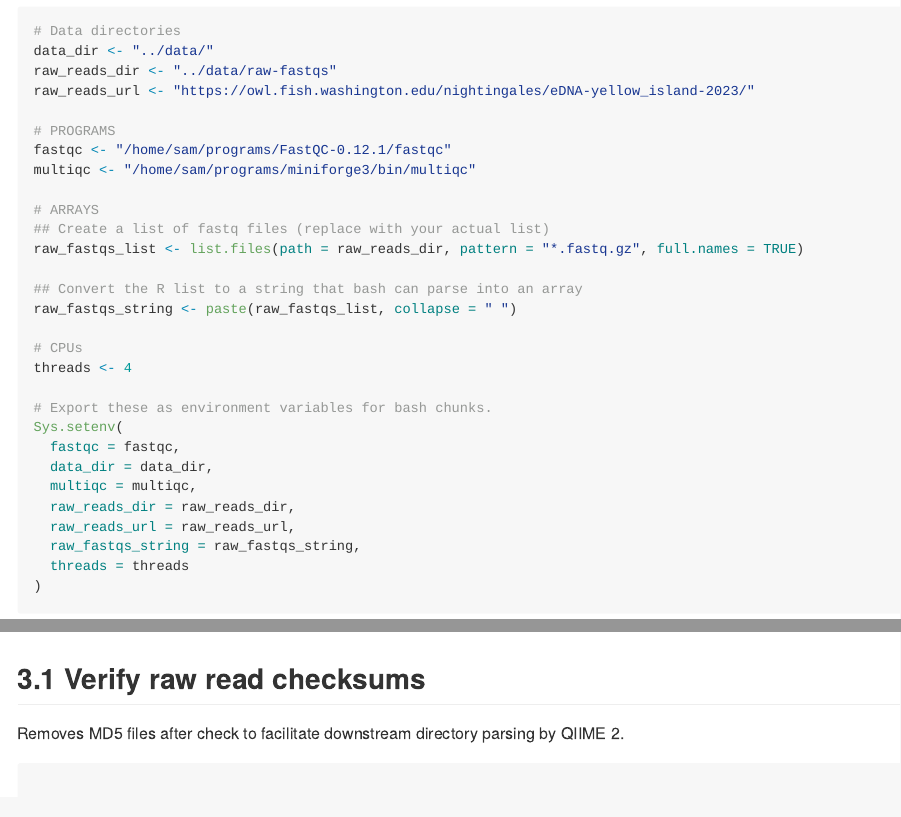
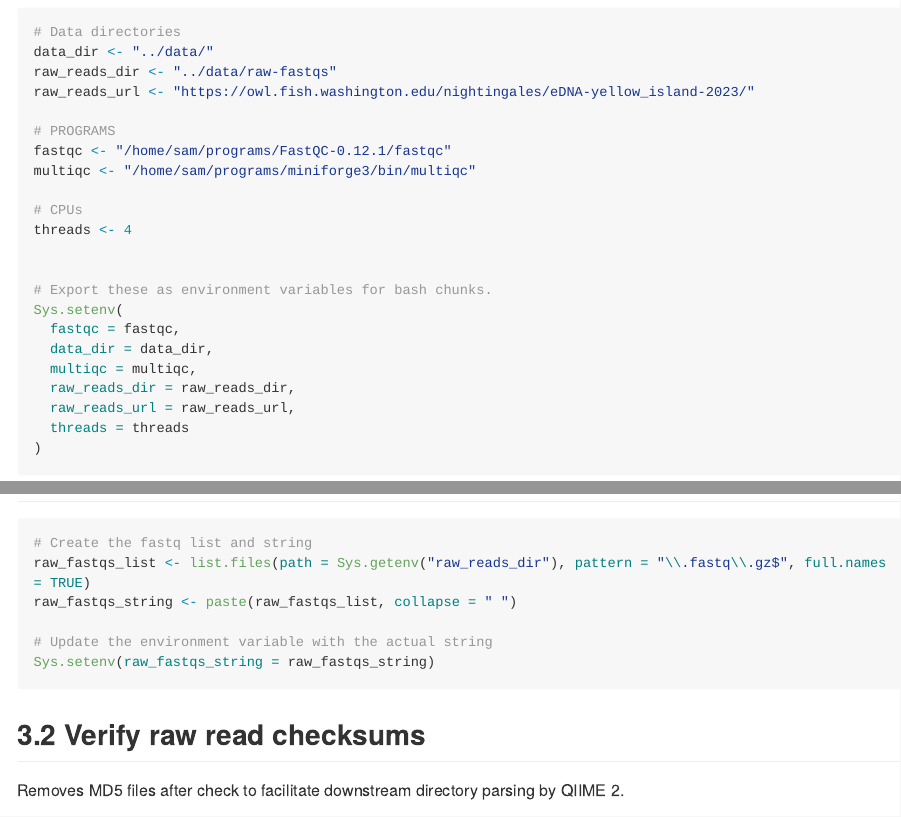
Before and after one commit to RobertsLab/project-eDNA-yellow, an R Markdown document (code/00.00-fastqc-multiqc-raw-reads.Rmd): the page in a window 1100 px wide, from 910 px down before the commit and from 940 px down after it, so that both start at the same text, and a second part further down, joined at a grey line. Rendered offline with R 4.5, knitr and Pandoc, with nearby package versions; long lines of code are wrapped.

Commit message:
Refactor raw FastQ file handling: move file list creation to a dedicated section and update environment variable setup

````diff
--- a/code/00.00-fastqc-multiqc-raw-reads.Rmd
+++ b/code/00.00-fastqc-multiqc-raw-reads.Rmd
@@ -71,15 +71,9 @@ raw_reads_url <- "https://owl.fish.washington.edu/nightingales/eDNA-yellow_islan
 fastqc <- "/home/sam/programs/FastQC-0.12.1/fastqc"
 multiqc <- "/home/sam/programs/miniforge3/bin/multiqc"
 
-# ARRAYS
-## Create a list of fastq files (replace with your actual list)
-raw_fastqs_list <- list.files(path = raw_reads_dir, pattern = "*.fastq.gz", full.names = TRUE)
-
-## Convert the R list to a string that bash can parse into an array
-raw_fastqs_string <- paste(raw_fastqs_list, collapse = " ")
-
 # CPUs
 threads <- 4
+
 
 # Export these as environment variables for bash chunks.
 Sys.setenv(
@@ -88,10 +82,8 @@ Sys.setenv(
   multiqc = multiqc,
   raw_reads_dir = raw_reads_dir,
   raw_reads_url = raw_reads_url,
-  raw_fastqs_string = raw_fastqs_string,
   threads = threads
 )
-
 ```
 
 # Download raw FastQs
@@ -119,3 +114,10 @@ ls -lh "${raw_reads_dir}"
+```{r populate-fastq-list, eval=TRUE}
+# Create the fastq list and string
+raw_fastqs_list <- list.files(path = Sys.getenv("raw_reads_dir"), pattern = "\\.fastq\\.gz$", full.names = TRUE)
+raw_fastqs_string <- paste(raw_fastqs_list, collapse = " ")
+
+# Update the environment variable with the actual string
+Sys.setenv(raw_fastqs_string = raw_fastqs_string)
 ```
 
 ## Verify raw read checksums
````
Also changed, not shown: code/00.00-fastqc-multiqc-raw-reads.Rmd (5 more changed lines).
